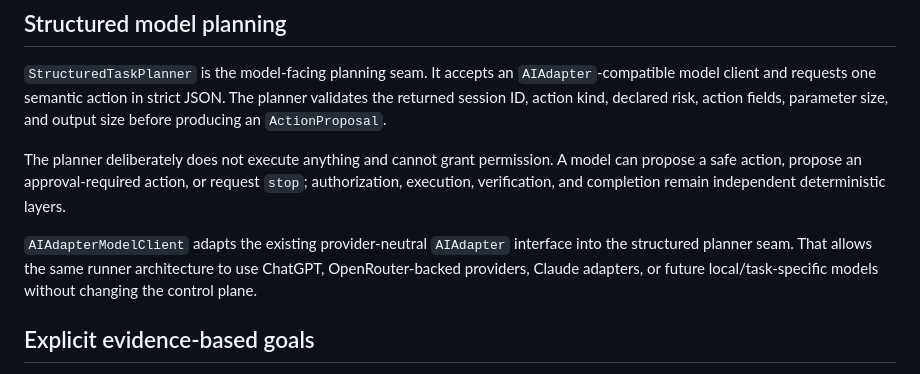
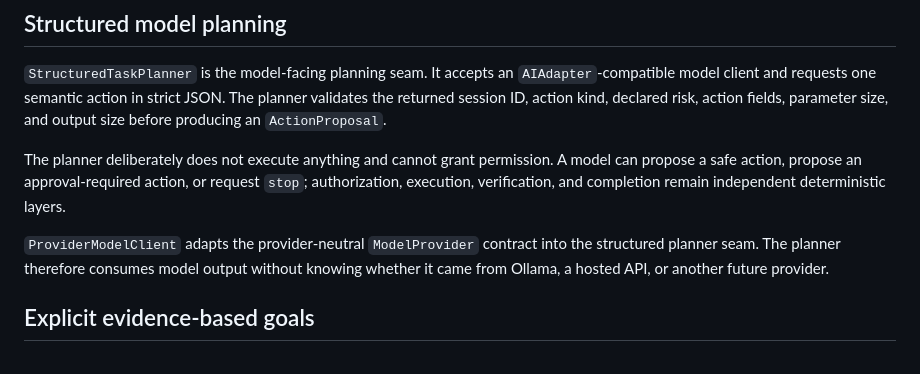
Before and after one commit to th3-st0v3/personal-ai-system, a Markdown page: docs/architecture/computer-use-control-plane.md, the part around the change. Rendered like a GitHub page.

Commit message:
docs(api): document provider model client boundary

```diff
--- a/docs/architecture/computer-use-control-plane.md
+++ b/docs/architecture/computer-use-control-plane.md
@@ -255,7 +255,7 @@ Human approval remains outside the planner. Approval-required actions enter the
 
 The planner deliberately does not execute anything and cannot grant permission. A model can propose a safe action, propose an approval-required action, or request `stop`; authorization, execution, verification, and completion remain independent deterministic layers.
 
-`AIAdapterModelClient` adapts the existing provider-neutral `AIAdapter` interface into the structured planner seam. That allows the same runner architecture to use ChatGPT, OpenRouter-backed providers, Claude adapters, or future local/task-specific models without changing the control plane.
+`ProviderModelClient` adapts the provider-neutral `ModelProvider` contract into the structured planner seam. The planner therefore consumes model output without knowing whether it came from Ollama, a hosted API, or another future provider.
 
 ## Explicit evidence-based goals
 
```
